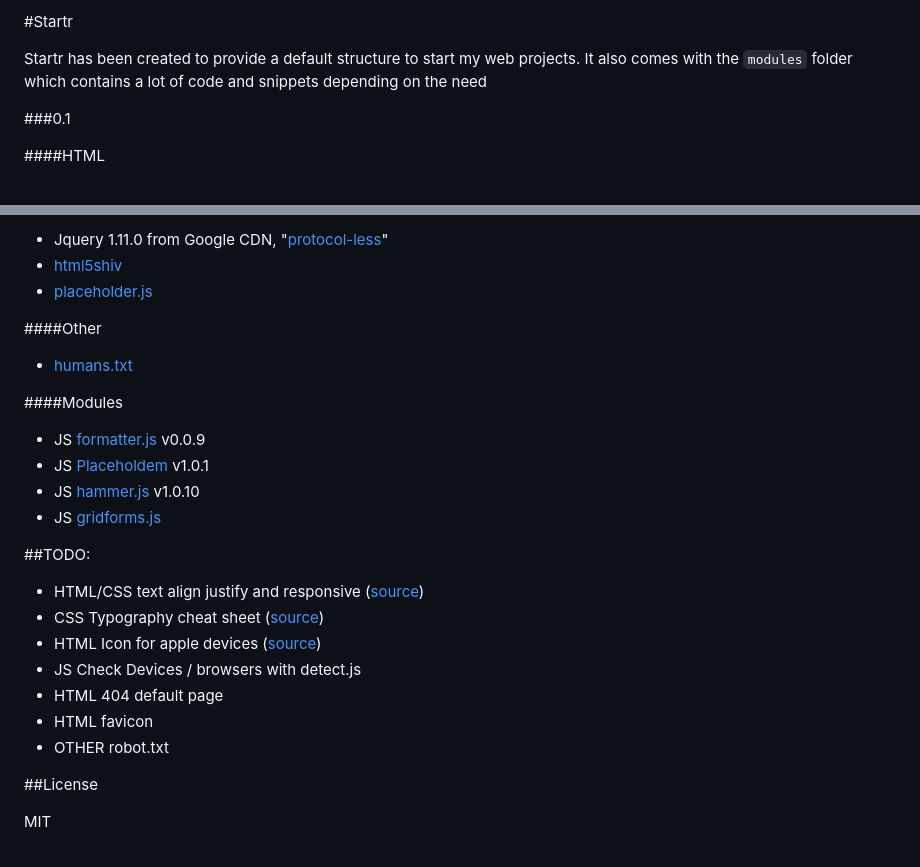
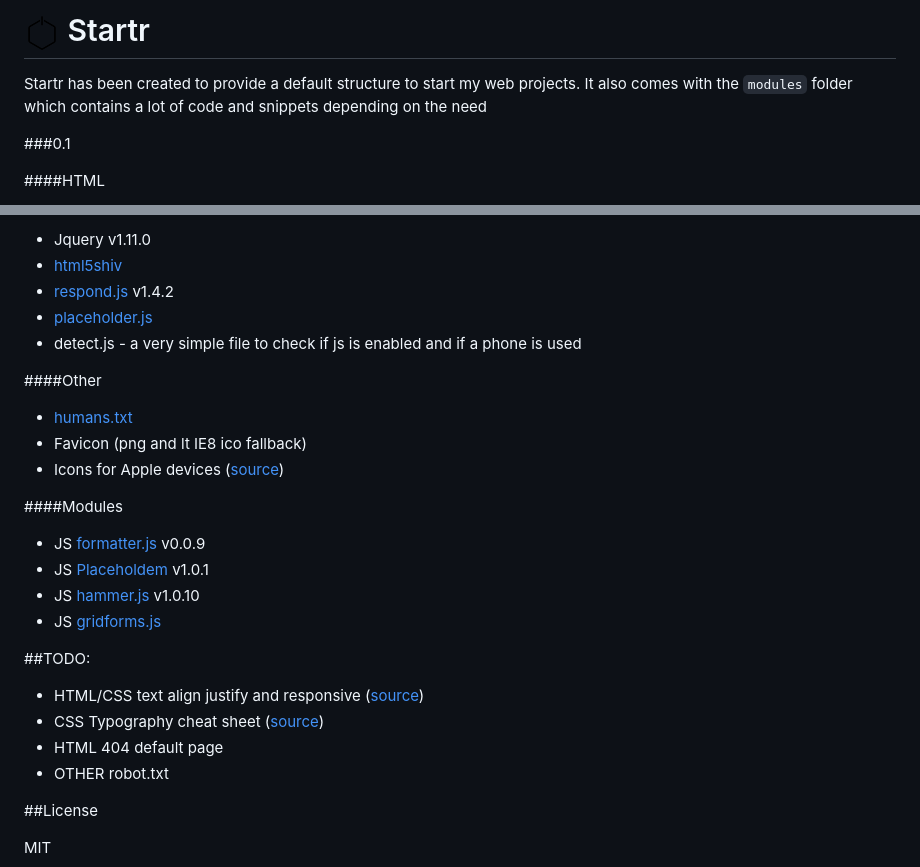
Before and after one commit to Ilogeek/Startr, a Markdown page: README.md, 2 parts joined by grey strips. GitHub-like rendering; pictures changed too: img/favicon.png (added).

Commit message:
Favicon and Apple icons added

```diff
--- a/README.md
+++ b/README.md
@@ -1,4 +1,4 @@
-#Startr
+# <img src="img/favicon.png"> Startr
 
 Startr has been created to provide a default structure to start my web projects.
 It also comes with the `modules` folder which contains a lot of code and snippets depending on the need
@@ -21,11 +21,15 @@ It also comes with the `modules` folder which contains a lot of code and snippet
 
-- Jquery 1.11.0 from Google CDN, "[protocol-less](http://tools.ietf.org/html/rfc3986#section-4.2)"
+- Jquery v1.11.0
 - [html5shiv](https://code.google.com/p/html5shiv/)
+- [respond.js](https://github.com/scottjehl/Respond) v1.4.2
 - [placeholder.js](https://github.com/mathiasbynens/jquery-placeholder)
+- detect.js - a very simple file to check if js is enabled and if a phone is used
 
 ####Other
 
 - [humans.txt](http://humanstxt.org/)
+- Favicon (png and lt IE8 ico fallback)
+- Icons for Apple devices ([source](https://developer.apple.com/library/ios/documentation/AppleApplications/Reference/SafariWebContent/ConfiguringWebApplications/ConfiguringWebApplications.html))
 
 ####Modules
 
@@ -39,10 +43,7 @@ It also comes with the `modules` folder which contains a lot of code and snippet
 
 - HTML/CSS text align justify and responsive ([source](http://www.barrelny.com/blog/text-align-justify-and-rwd/))
 - CSS Typography cheat sheet ([source](http://www.newnet-soft.com/blog/csstypography))
-- HTML Icon for apple devices ([source](https://developer.apple.com/library/ios/documentation/AppleApplications/Reference/SafariWebContent/ConfiguringWebApplications/ConfiguringWebApplications.html))
-- JS Check Devices / browsers with detect.js
 - HTML 404 default page
-- HTML favicon
 - OTHER robot.txt
 
 
```
Also changed, not shown: other parts of README.md (+1 -1 lines), img/touch-icon-ipad-retina.png (added), img/touch-icon-ipad.png (added), img/touch-icon-iphone-retina.png (added), img/touch-icon-iphone.png (added), 2 other files.
